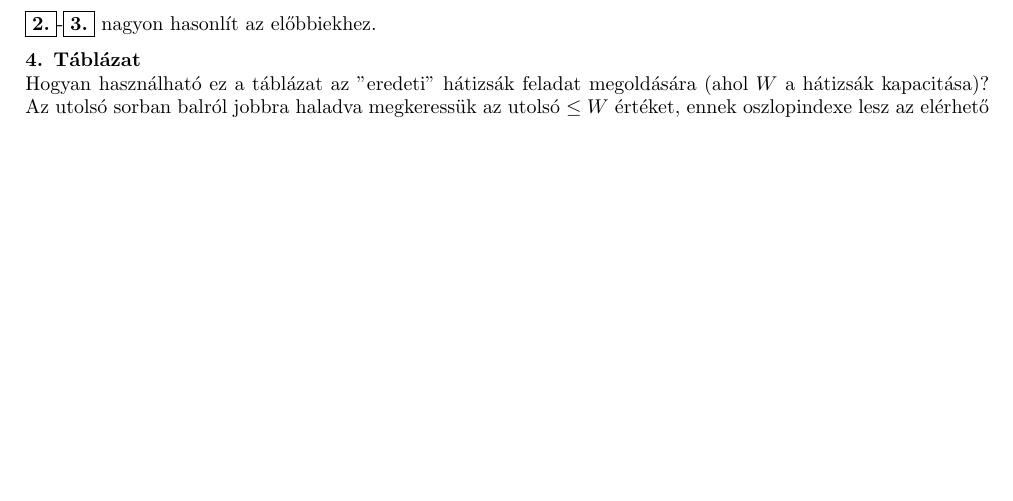
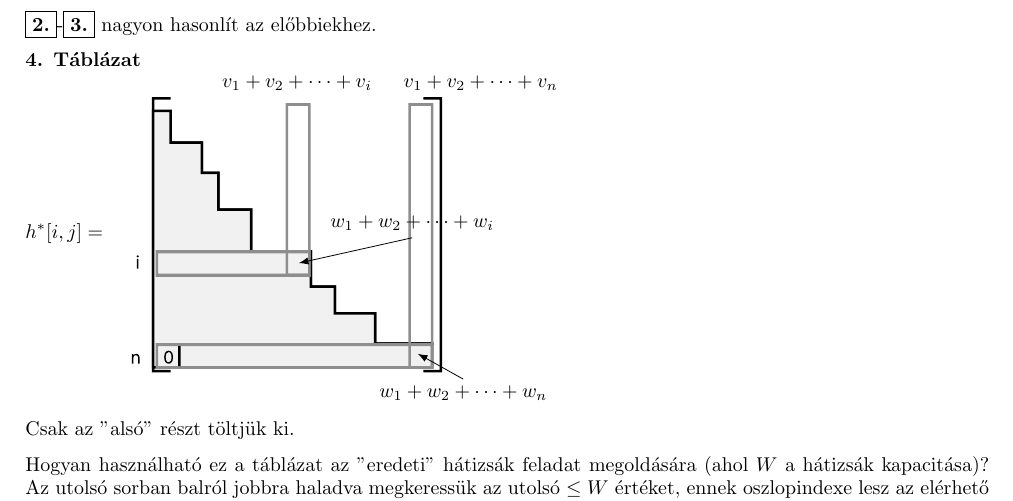
Before and after one commit to janosnagygyorgy/algterv, a LaTeX document (ea.tex, which reads ea/ea11.tex): part of page 26 of 26, cut so that both start at the same text, the shorter picture padded with empty space. Compiled offline with pdfLaTeX.

Commit message:
Fix ea11

```diff
--- a/ea/ea11.tex
+++ b/ea/ea11.tex
@@ -81,7 +83,27 @@ Jelölje $h^*[i,j]$ a minimális összsúlyt.
 \fbox{\textbf{2.}}-\fbox{\textbf{3.}} nagyon hasonlít az előbbiekhez.
 
 \textbf{4. Táblázat}\\
-%TODO táblázat
+$h^*[i, j] =$
+\raisebox{-.5\height}{
+\begin{tikzpicture}
+\node(img) {\includegraphics[width=6cm]{ea/img/ea11_matrix2}};
+\node[above right=-0.5cm and -4.5cm of img]{$v_1 + v_2 + \cdots + v_i$};
+\node[above right=-0.5cm and -1.3cm of img]{$v_1 + v_2 + \cdots + v_n$};
+
+\node(arr1end) at (0.1, -0.5){};
+\node(arr2end) at (2.2, -2.1){};
+
+\node(wi) at (2.1, 0.2){$w_1 + w_2 + \cdots + w_i$};
+\node(wn) at (3, -2.8){$w_1 + w_2 + \cdots + w_n$};
+
+\draw[-Latex] (wi.south) -- (arr1end.center);
+\draw[-Latex] (wn.north) -- (arr2end.center);
+\end{tikzpicture}
+}
+
+
+Csak az "alsó" részt töltjük ki.
+
 Hogyan használható ez a táblázat az "eredeti" hátizsák feladat megoldására (ahol $W$ a hátizsák kapacitása)?
 Az utolsó sorban balról jobbra haladva megkeressük az utolsó $\leq W$ értéket, ennek oszlopindexe lesz az elérhető maximális összsúly.
 
```
Also changed, not shown: gy/gy10.tex (+1 -1 lines), ea.pdf, ea/img/ea11_matrix1.pdf (added), ea/img/ea11_matrix2.pdf (added), gy.pdf, ea/ea11.tex (6 more changed lines).
